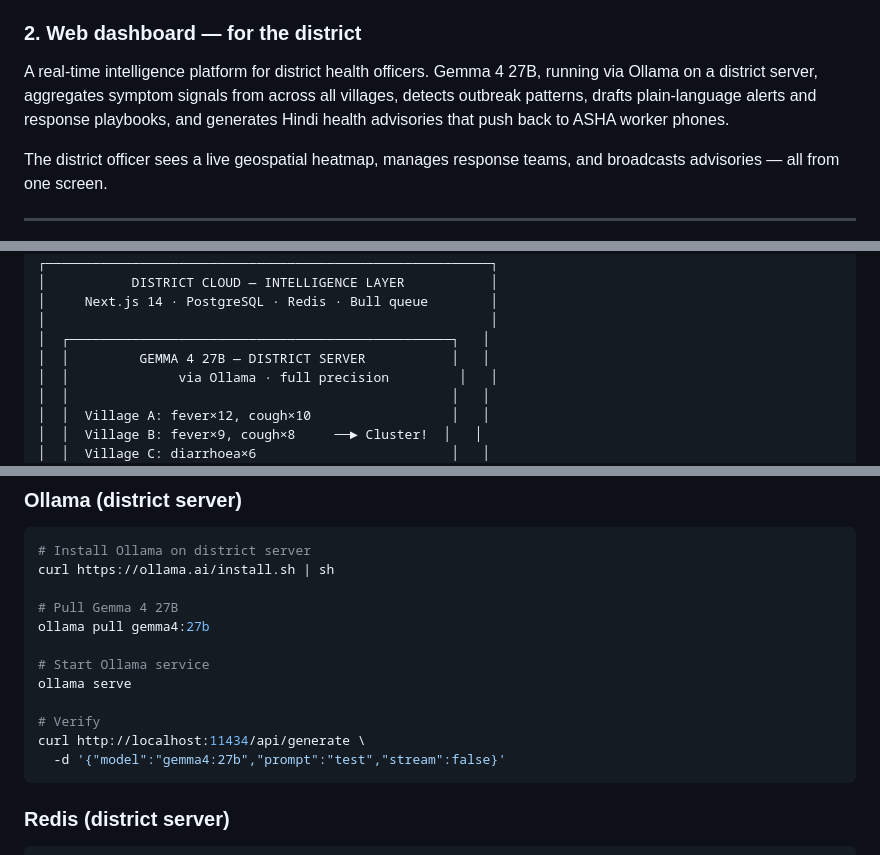
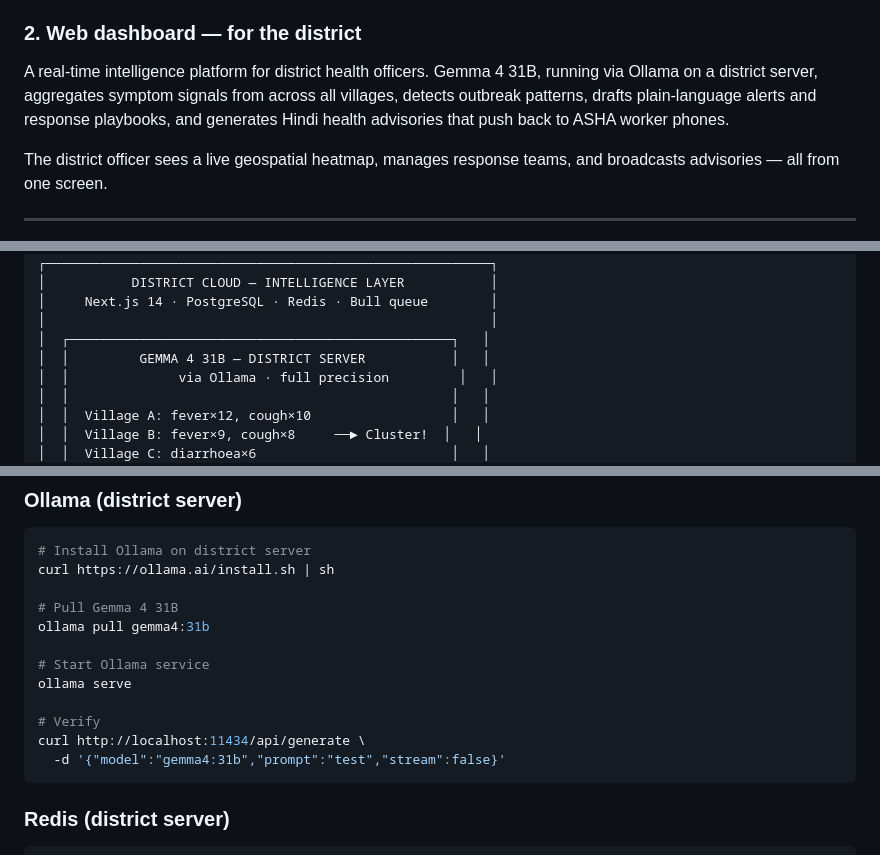
Before and after one commit to YuvrajSingh3110/Jansetu, a Markdown page: README.md, 3 parts joined by grey strips. Drawn GitHub-style.

````diff
--- a/README.md
+++ b/README.md
@@ -51,7 +51,7 @@ An offline-first, voice-first health app for two types of users:
 All data is anonymised completely on-device before it ever touches storage. No names. No phone numbers. Village-level only.
 
 ### 2. Web dashboard — for the district
-A real-time intelligence platform for district health officers. Gemma 4 27B, running via Ollama on a district server, aggregates symptom signals from across all villages, detects outbreak patterns, drafts plain-language alerts and response playbooks, and generates Hindi health advisories that push back to ASHA worker phones.
+A real-time intelligence platform for district health officers. Gemma 4 31B, running via Ollama on a district server, aggregates symptom signals from across all villages, detects outbreak patterns, drafts plain-language alerts and response playbooks, and generates Hindi health advisories that push back to ASHA worker phones.
 
 The district officer sees a live geospatial heatmap, manages response teams, and broadcasts advisories — all from one screen.
 
@@ -101,7 +101,7 @@ The district officer sees a live geospatial heatmap, manages response teams, and
 │     Next.js 14 · PostgreSQL · Redis · Bull queue        │
 │                                                         │
 │  ┌─────────────────────────────────────────────────┐   │
-│  │         GEMMA 4 27B — DISTRICT SERVER           │   │
+│  │         GEMMA 4 31B — DISTRICT SERVER           │   │
 │  │              via Ollama · full precision         │   │
 │  │                                                 │   │
 │  │  Village A: fever×12, cough×10                  │   │
@@ -712,15 +712,15 @@ docker run -p 3000:3000 --env-file .env jansetu-web
 # Install Ollama on district server
 curl https://ollama.ai/install.sh | sh
 
-# Pull Gemma 4 27B
-ollama pull gemma4:27b
+# Pull Gemma 4 31B
+ollama pull gemma4:31b
 
 # Start Ollama service
 ollama serve
 
 # Verify
 curl http://localhost:11434/api/generate \
-  -d '{"model":"gemma4:27b","prompt":"test","stream":false}'
+  -d '{"model":"gemma4:31b","prompt":"test","stream":false}'
 ```
 
 ### Redis (district server)
````
Also changed, not shown: other parts of README.md (+16 -16 lines).
